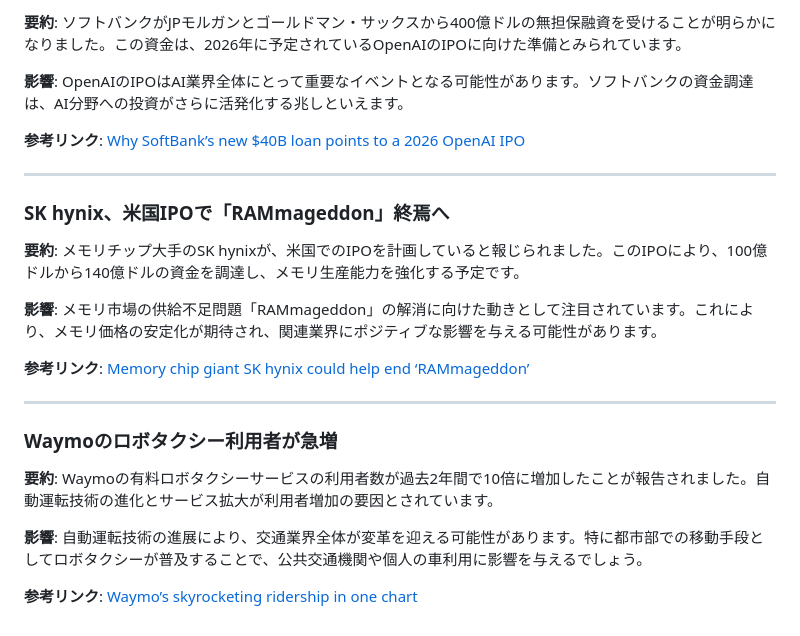
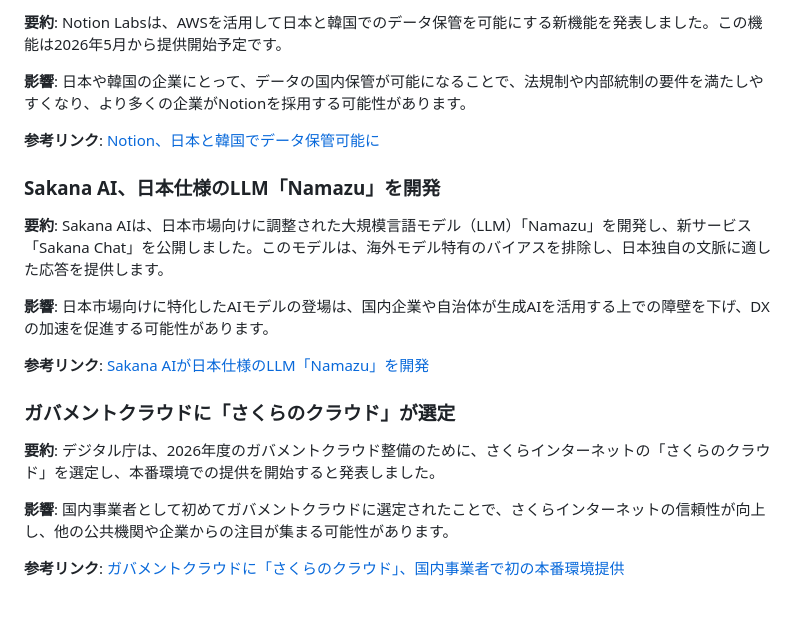
Before and after one commit to usagiandkamex/daily-new-updates, a Markdown page: updates/20260328.md, the part around one of its changes. Rendered like a GitHub page.

```diff
--- a/updates/20260328.md
+++ b/updates/20260328.md
@@ -76,26 +66,22 @@
 
-**要約**: ソフトバンクがJPモルガンとゴールドマン・サックスから400億ドルの無担保融資を受けることが明らかになりました。この資金は、2026年に予定されているOpenAIのIPOに向けた準備とみられています。
+**要約**: Notion Labsは、AWSを活用して日本と韓国でのデータ保管を可能にする新機能を発表しました。この機能は2026年5月から提供開始予定です。
 
-**影響**: OpenAIのIPOはAI業界全体にとって重要なイベントとなる可能性があります。ソフトバンクの資金調達は、AI分野への投資がさらに活発化する兆しといえます。
+**影響**: 日本や韓国の企業にとって、データの国内保管が可能になることで、法規制や内部統制の要件を満たしやすくなり、より多くの企業がNotionを採用する可能性があります。
 
-**参考リンク**: [Why SoftBank’s new $40B loan points to a 2026 OpenAI IPO](https://techcrunch.com/2026/03/27/why-softbanks-new-40b-loan-points-to-a-2026-openai-ipo/)
+**参考リンク**: [Notion、日本と韓国でデータ保管可能に](https://www.itmedia.co.jp/enterprise/articles/2603/28/news017.html)
 
----
+### Sakana AI、日本仕様のLLM「Namazu」を開発
 
-### SK hynix、米国IPOで「RAMmageddon」終焉へ
+**要約**: Sakana AIは、日本市場向けに調整された大規模言語モデル（LLM）「Namazu」を開発し、新サービス「Sakana Chat」を公開しました。このモデルは、海外モデル特有のバイアスを排除し、日本独自の文脈に適した応答を提供します。
 
-**要約**: メモリチップ大手のSK hynixが、米国でのIPOを計画していると報じられました。このIPOにより、100億ドルから140億ドルの資金を調達し、メモリ生産能力を強化する予定です。
+**影響**: 日本市場向けに特化したAIモデルの登場は、国内企業や自治体が生成AIを活用する上での障壁を下げ、DXの加速を促進する可能性があります。
 
-**影響**: メモリ市場の供給不足問題「RAMmageddon」の解消に向けた動きとして注目されています。これにより、メモリ価格の安定化が期待され、関連業界にポジティブな影響を与える可能性があります。
+**参考リンク**: [Sakana AIが日本仕様のLLM「Namazu」を開発](https://www.itmedia.co.jp/enterprise/articles/2603/27/news032.html)
 
-**参考リンク**: [Memory chip giant SK hynix could help end ‘RAMmageddon’](https://techcrunch.com/2026/03/27/memory-chip-giant-sk-hynix-could-help-end-rammageddon-with-blockbuster-us-ipo/)
+### ガバメントクラウドに「さくらのクラウド」が選定
 
----
+**要約**: デジタル庁は、2026年度のガバメントクラウド整備のために、さくらインターネットの「さくらのクラウド」を選定し、本番環境での提供を開始すると発表しました。
 
-### Waymoのロボタクシー利用者が急増
+**影響**: 国内事業者として初めてガバメントクラウドに選定されたことで、さくらインターネットの信頼性が向上し、他の公共機関や企業からの注目が集まる可能性があります。
 
-**要約**: Waymoの有料ロボタクシーサービスの利用者数が過去2年間で10倍に増加したことが報告されました。自動運転技術の進化とサービス拡大が利用者増加の要因とされています。
-
-**影響**: 自動運転技術の進展により、交通業界全体が変革を迎える可能性があります。特に都市部での移動手段としてロボタクシーが普及することで、公共交通機関や個人の車利用に影響を与えるでしょう。
-
-**参考リンク**: [Waymo’s skyrocketing ridership in one chart](https://techcrunch.com/2026/03/27/waymo-skyrocketing-ridership-in-one-chart/)
+**参考リンク**: [ガバメントクラウドに「さくらのクラウド」、国内事業者で初の本番環境提供](https://xtech.nikkei.com/atcl/nxt/news/24/03153/)
```
Also changed, not shown: other parts of updates/20260328.md (+32 -42 lines).
